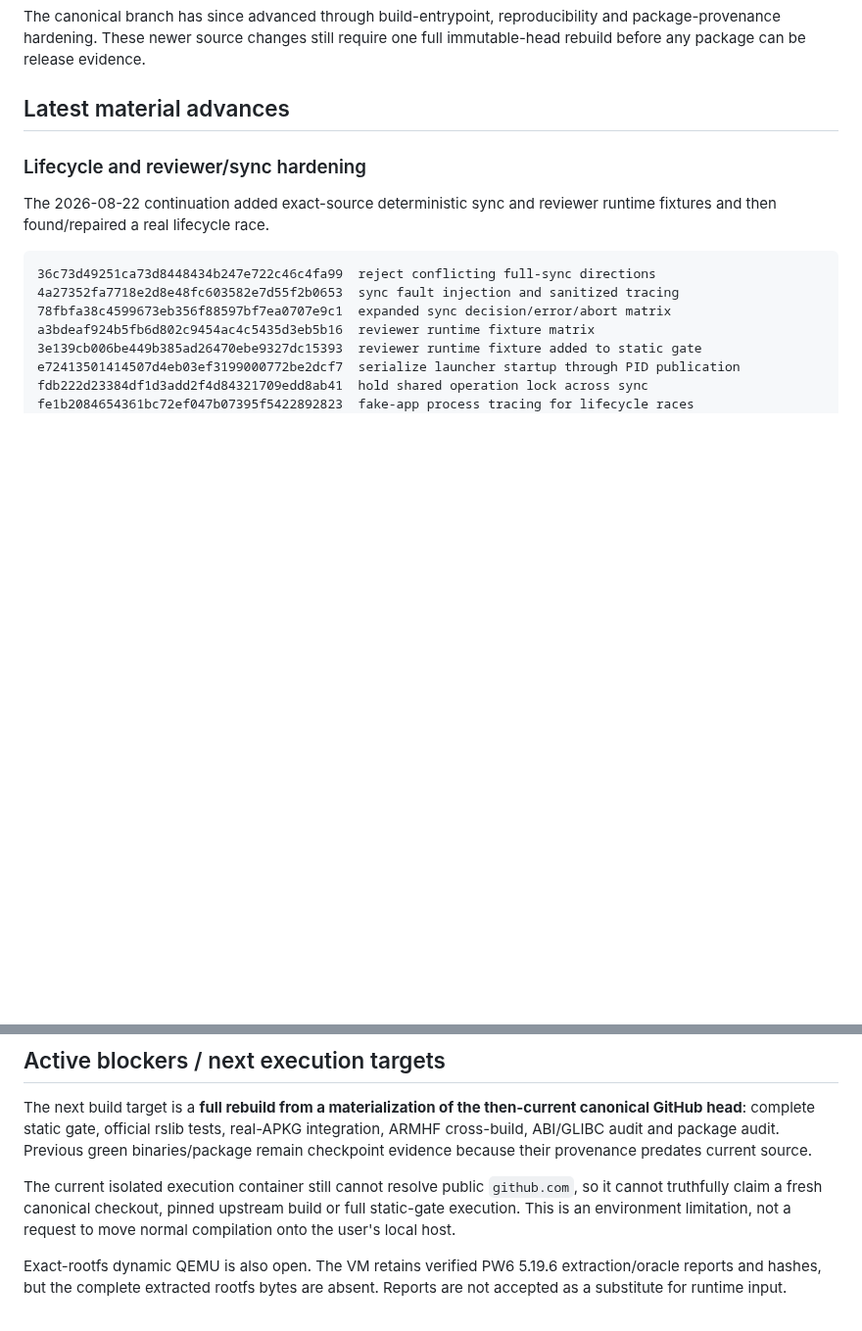
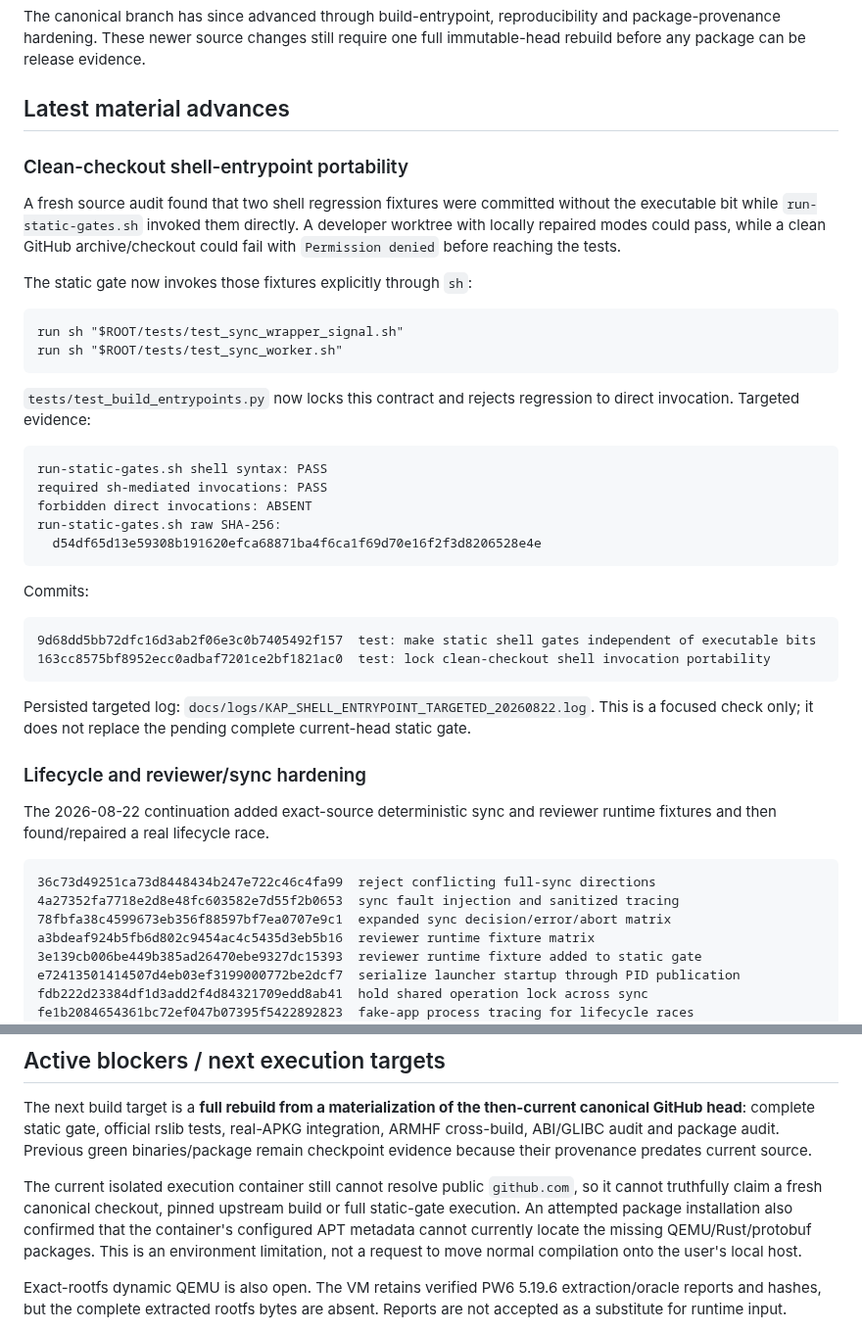
Before and after one commit to melspixel/Kanki, a Markdown page: kindle-anki-port/VM_STATUS.md, 2 parts joined by grey strips. Shown at 98% size. Drawn GitHub-style; blank space fills up the shorter version.

Commit message:
docs: record clean-checkout shell portability hardening

````diff
--- a/kindle-anki-port/VM_STATUS.md
+++ b/kindle-anki-port/VM_STATUS.md
@@ -11,6 +11,36 @@ The former semantic-backend privacy blocker is resolved by the narrow `crate::se
 The canonical branch has since advanced through build-entrypoint, reproducibility and package-provenance hardening. These newer source changes still require one full immutable-head rebuild before any package can be release evidence.
 
 ## Latest material advances
+
+### Clean-checkout shell-entrypoint portability
+
+A fresh source audit found that two shell regression fixtures were committed without the executable bit while `run-static-gates.sh` invoked them directly. A developer worktree with locally repaired modes could pass, while a clean GitHub archive/checkout could fail with `Permission denied` before reaching the tests.
+
+The static gate now invokes those fixtures explicitly through `sh`:
+
+```text
+run sh "$ROOT/tests/test_sync_wrapper_signal.sh"
+run sh "$ROOT/tests/test_sync_worker.sh"
+```
+
+`tests/test_build_entrypoints.py` now locks this contract and rejects regression to direct invocation. Targeted evidence:
+
+```text
+run-static-gates.sh shell syntax: PASS
+required sh-mediated invocations: PASS
+forbidden direct invocations: ABSENT
+run-static-gates.sh raw SHA-256:
+  d54df65d13e59308b191620efca68871ba4f6ca1f69d70e16f2f3d8206528e4e
+```
+
+Commits:
+
+```text
+9d68dd5bb72dfc16d3ab2f06e3c0b7405492f157  test: make static shell gates independent of executable bits
+163cc8575bf8952ecc0adbaf7201ce2bf1821ac0  test: lock clean-checkout shell invocation portability
+```
+
+Persisted targeted log: `docs/logs/KAP_SHELL_ENTRYPOINT_TARGETED_20260822.log`. This is a focused check only; it does not replace the pending complete current-head static gate.
 
 ### Lifecycle and reviewer/sync hardening
 
@@ -60,7 +90,7 @@ Detailed evidence: `docs/VM_PACKAGE_PROVENANCE_REGRESSION_20260822.md`.
 
 The next build target is a **full rebuild from a materialization of the then-current canonical GitHub head**: complete static gate, official rslib tests, real-APKG integration, ARMHF cross-build, ABI/GLIBC audit and package audit. Previous green binaries/package remain checkpoint evidence because their provenance predates current source.
 
-The current isolated execution container still cannot resolve public `github.com`, so it cannot truthfully claim a fresh canonical checkout, pinned upstream build or full static-gate execution. This is an environment limitation, not a request to move normal compilation onto the user's local host.
+The current isolated execution container still cannot resolve public `github.com`, so it cannot truthfully claim a fresh canonical checkout, pinned upstream build or full static-gate execution. An attempted package installation also confirmed that the container's configured APT metadata cannot currently locate the missing QEMU/Rust/protobuf packages. This is an environment limitation, not a request to move normal compilation onto the user's local host.
 
 Exact-rootfs dynamic QEMU is also open. The VM retains verified PW6 5.19.6 extraction/oracle reports and hashes, but the complete extracted rootfs bytes are absent. Reports are not accepted as a substitute for runtime input.
 
````
